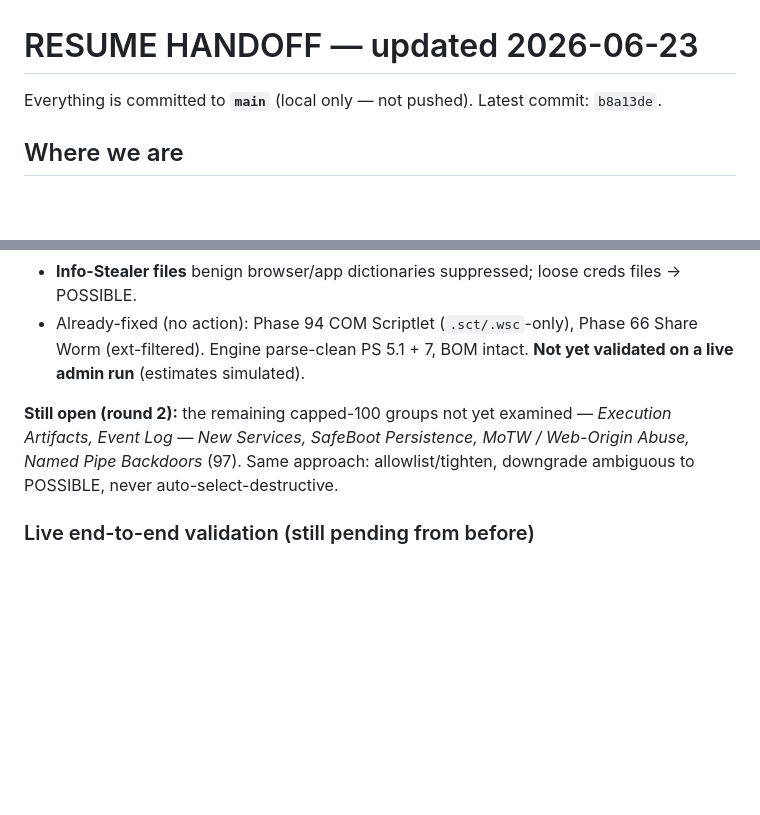
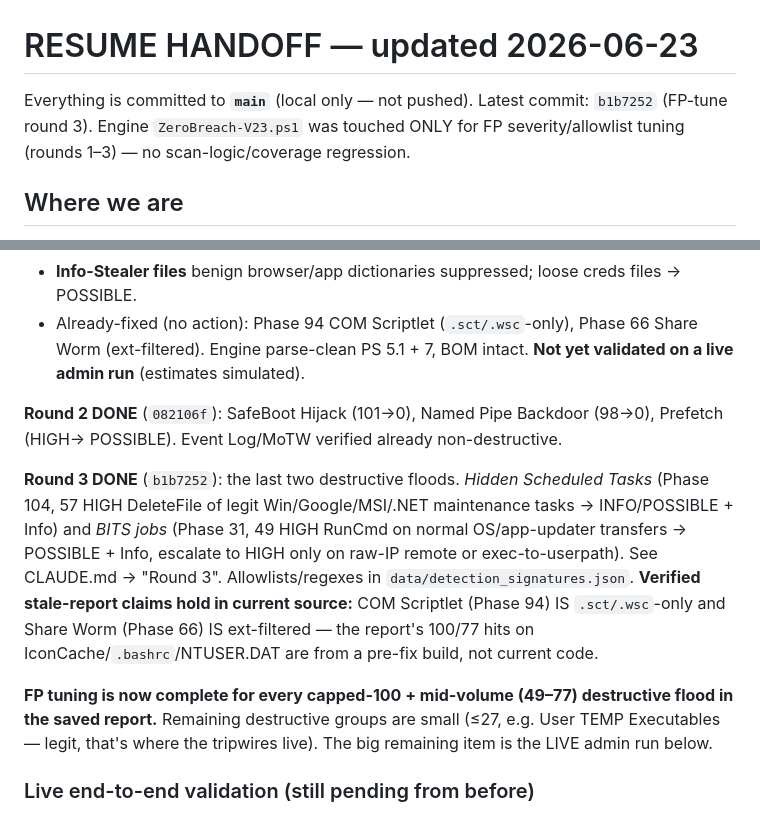
Before and after one commit to zazathebird/zerobreach, a Markdown page: HANDOFF.md, 2 parts joined by grey strips. Rendered like a GitHub page; blank space fills up the shorter version.

Commit message:
Update HANDOFF: FP round 3 done (Hidden Tasks + BITS); latest is b1b7252
Co-Authored-By: Claude Opus 4.8 <noreply@anthropic.com>

```diff
--- a/HANDOFF.md
+++ b/HANDOFF.md
@@ -1,6 +1,8 @@
 # RESUME HANDOFF — updated 2026-06-23
 
-Everything is committed to **`main`** (local only — not pushed). Latest commit: `b8a13de`.
+Everything is committed to **`main`** (local only — not pushed). Latest commit: `b1b7252`
+(FP-tune round 3). Engine `ZeroBreach-V23.ps1` was touched ONLY for FP severity/allowlist tuning
+(rounds 1–3) — no scan-logic/coverage regression.
 
 ## Where we are
 
@@ -48,9 +50,20 @@ false-positive tuning — engine, round 1"). Allowlists added to `data/detection
 - Already-fixed (no action): Phase 94 COM Scriptlet (`.sct/.wsc`-only), Phase 66 Share Worm (ext-filtered).
 Engine parse-clean PS 5.1 + 7, BOM intact. **Not yet validated on a live admin run** (estimates simulated).
 
-**Still open (round 2):** the remaining capped-100 groups not yet examined — *Execution Artifacts,
-Event Log — New Services, SafeBoot Persistence, MoTW / Web-Origin Abuse, Named Pipe Backdoors* (97).
-Same approach: allowlist/tighten, downgrade ambiguous to POSSIBLE, never auto-select-destructive.
+**Round 2 DONE** (`082106f`): SafeBoot Hijack (101→0), Named Pipe Backdoor (98→0), Prefetch (HIGH→
+POSSIBLE). Event Log/MoTW verified already non-destructive.
+
+**Round 3 DONE** (`b1b7252`): the last two destructive floods. *Hidden Scheduled Tasks* (Phase 104,
+57 HIGH DeleteFile of legit Win/Google/MSI/.NET maintenance tasks → INFO/POSSIBLE + Info) and *BITS
+jobs* (Phase 31, 49 HIGH RunCmd on normal OS/app-updater transfers → POSSIBLE + Info, escalate to
+HIGH only on raw-IP remote or exec-to-userpath). See CLAUDE.md → "Round 3". Allowlists/regexes in
+`data/detection_signatures.json`. **Verified stale-report claims hold in current source:** COM
+Scriptlet (Phase 94) IS `.sct/.wsc`-only and Share Worm (Phase 66) IS ext-filtered — the report's
+100/77 hits on IconCache/`.bashrc`/NTUSER.DAT are from a pre-fix build, not current code.
+
+**FP tuning is now complete for every capped-100 + mid-volume (49–77) destructive flood in the saved
+report.** Remaining destructive groups are small (≤27, e.g. User TEMP Executables — legit, that's
+where the tripwires live). The big remaining item is the LIVE admin run below.
 
 ### Live end-to-end validation (still pending from before)
 A real admin `Launch-GUI.bat` run exercising: scan → MITRE badges → HTML/CSV download → IOC save→scan
```
